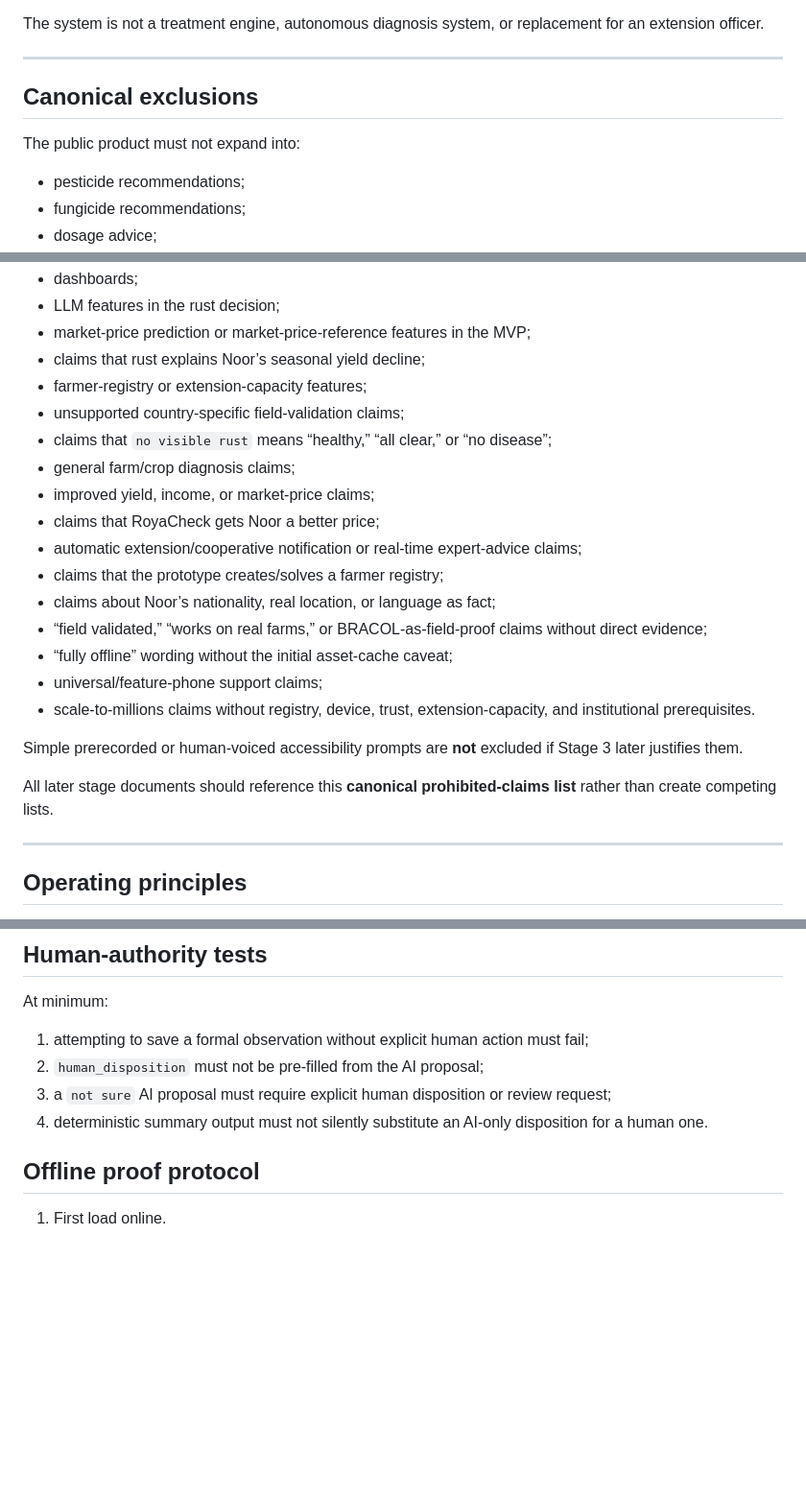
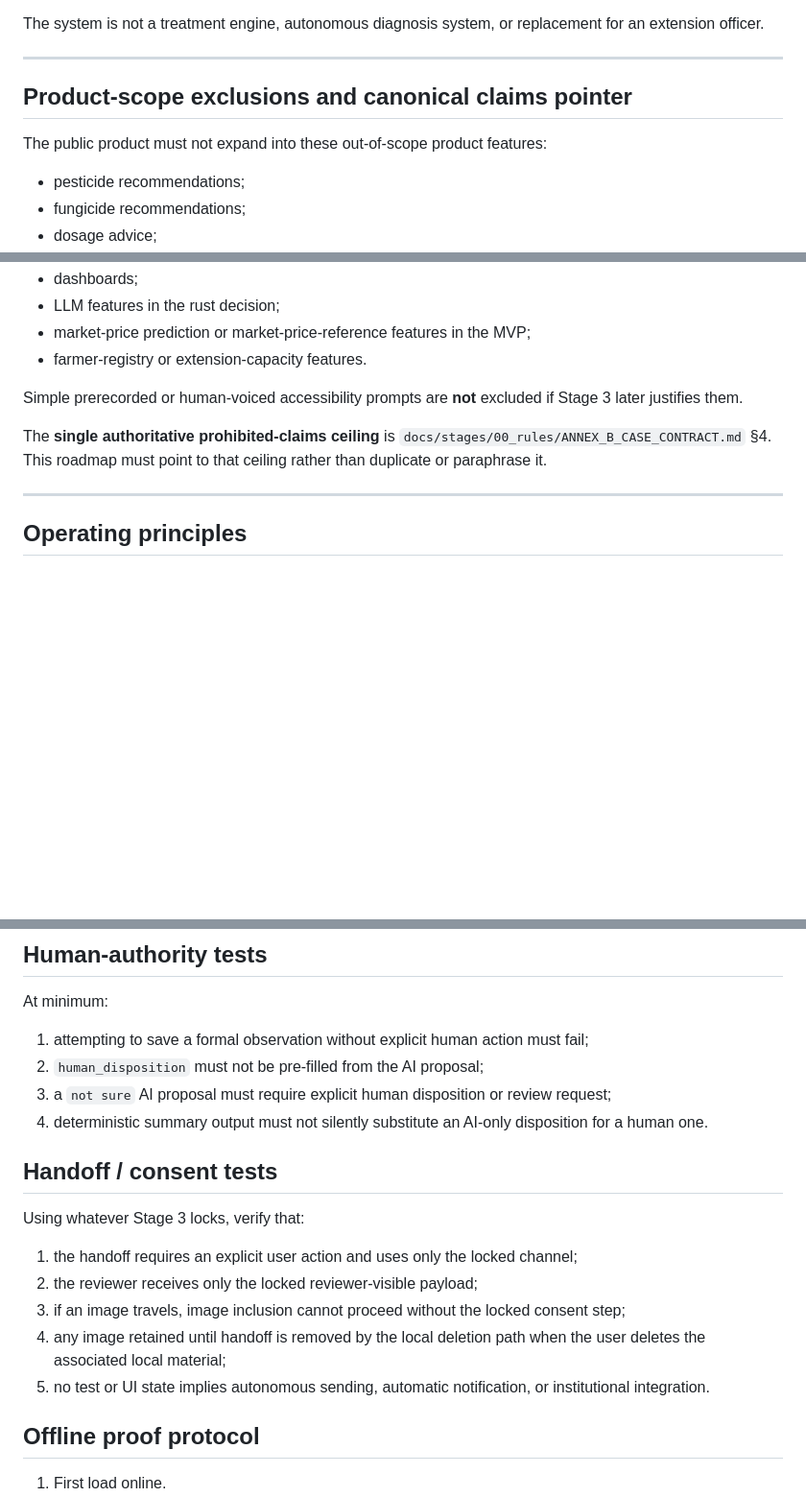
Before and after one commit to SplitzHappen/RoyaCheck-Offline, a Markdown page: ROADMAP.md, 3 parts joined by grey strips. Shown at 96% size. GitHub-like rendering; blank space fills up the shorter version.

Commit message:
docs: reconcile Claude post-repair minor findings

```diff
--- a/ROADMAP.md
+++ b/ROADMAP.md
@@ -70,9 +70,9 @@ The system is not a treatment engine, autonomous diagnosis system, or replacemen
 
 ---
 
-## Canonical exclusions
+## Product-scope exclusions and canonical claims pointer
 
-The public product must not expand into:
+The public product must not expand into these out-of-scope product features:
 
 - pesticide recommendations;
 - fungicide recommendations;
@@ -89,24 +89,11 @@ The public product must not expand into:
 - dashboards;
 - LLM features in the rust decision;
 - market-price prediction or market-price-reference features in the MVP;
-- claims that rust explains Noor’s seasonal yield decline;
-- farmer-registry or extension-capacity features;
-- unsupported country-specific field-validation claims;
-- claims that `no visible rust` means “healthy,” “all clear,” or “no disease”;
-- general farm/crop diagnosis claims;
-- improved yield, income, or market-price claims;
-- claims that RoyaCheck gets Noor a better price;
-- automatic extension/cooperative notification or real-time expert-advice claims;
-- claims that the prototype creates/solves a farmer registry;
-- claims about Noor’s nationality, real location, or language as fact;
-- “field validated,” “works on real farms,” or BRACOL-as-field-proof claims without direct evidence;
-- “fully offline” wording without the initial asset-cache caveat;
-- universal/feature-phone support claims;
-- scale-to-millions claims without registry, device, trust, extension-capacity, and institutional prerequisites.
+- farmer-registry or extension-capacity features.
 
 Simple prerecorded or human-voiced accessibility prompts are **not** excluded if Stage 3 later justifies them.
 
-All later stage documents should reference this **canonical prohibited-claims list** rather than create competing lists.
+The **single authoritative prohibited-claims ceiling** is `docs/stages/00_rules/ANNEX_B_CASE_CONTRACT.md` §4. This roadmap must point to that ceiling rather than duplicate or paraphrase it.
 
 ---
 
@@ -915,6 +908,16 @@ At minimum:
 2. `human_disposition` must not be pre-filled from the AI proposal;
 3. a `not sure` AI proposal must require explicit human disposition or review request;
 4. deterministic summary output must not silently substitute an AI-only disposition for a human one.
+
+## Handoff / consent tests
+
+Using whatever Stage 3 locks, verify that:
+
+1. the handoff requires an explicit user action and uses only the locked channel;
+2. the reviewer receives only the locked reviewer-visible payload;
+3. if an image travels, image inclusion cannot proceed without the locked consent step;
+4. any image retained until handoff is removed by the local deletion path when the user deletes the associated local material;
+5. no test or UI state implies autonomous sending, automatic notification, or institutional integration.
 
 ## Offline proof protocol
 
```
Also changed, not shown: other parts of ROADMAP.md (+14 -6 lines).
